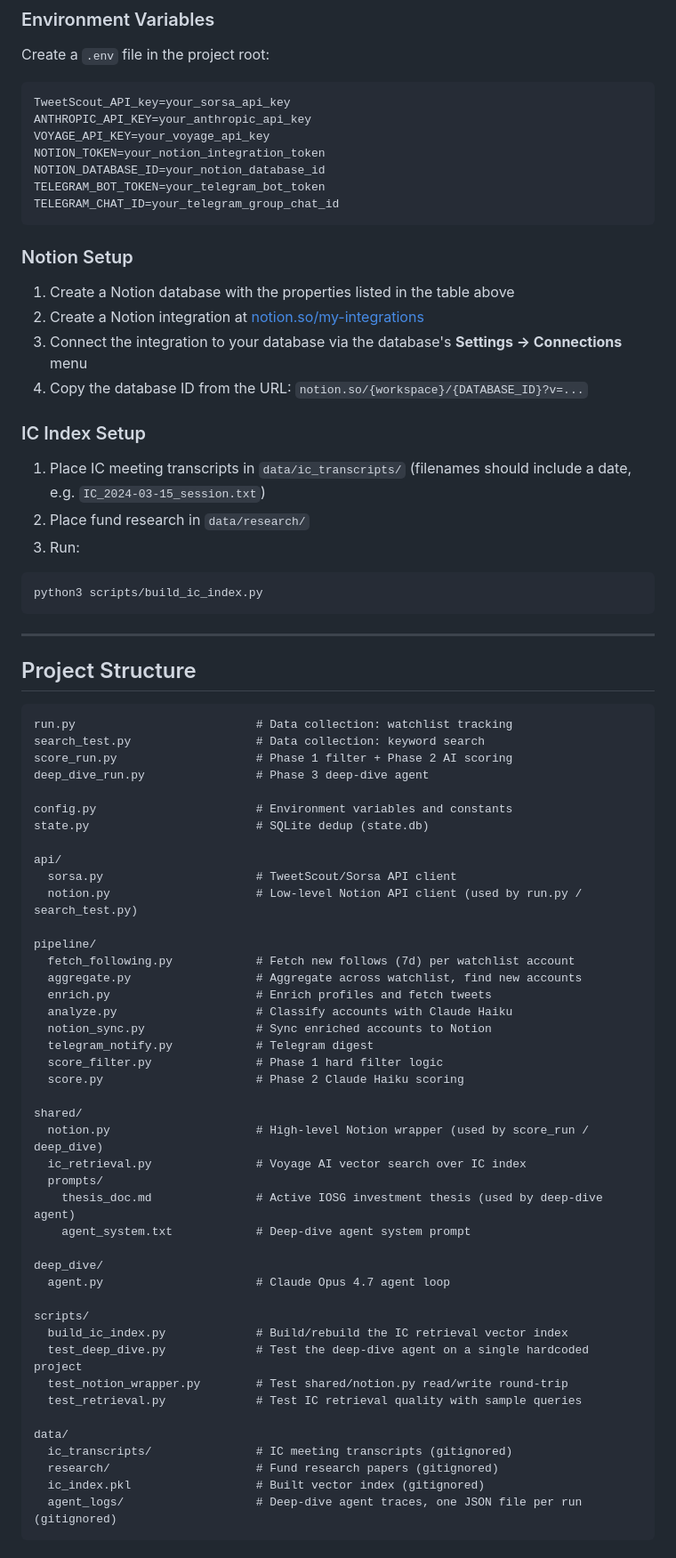
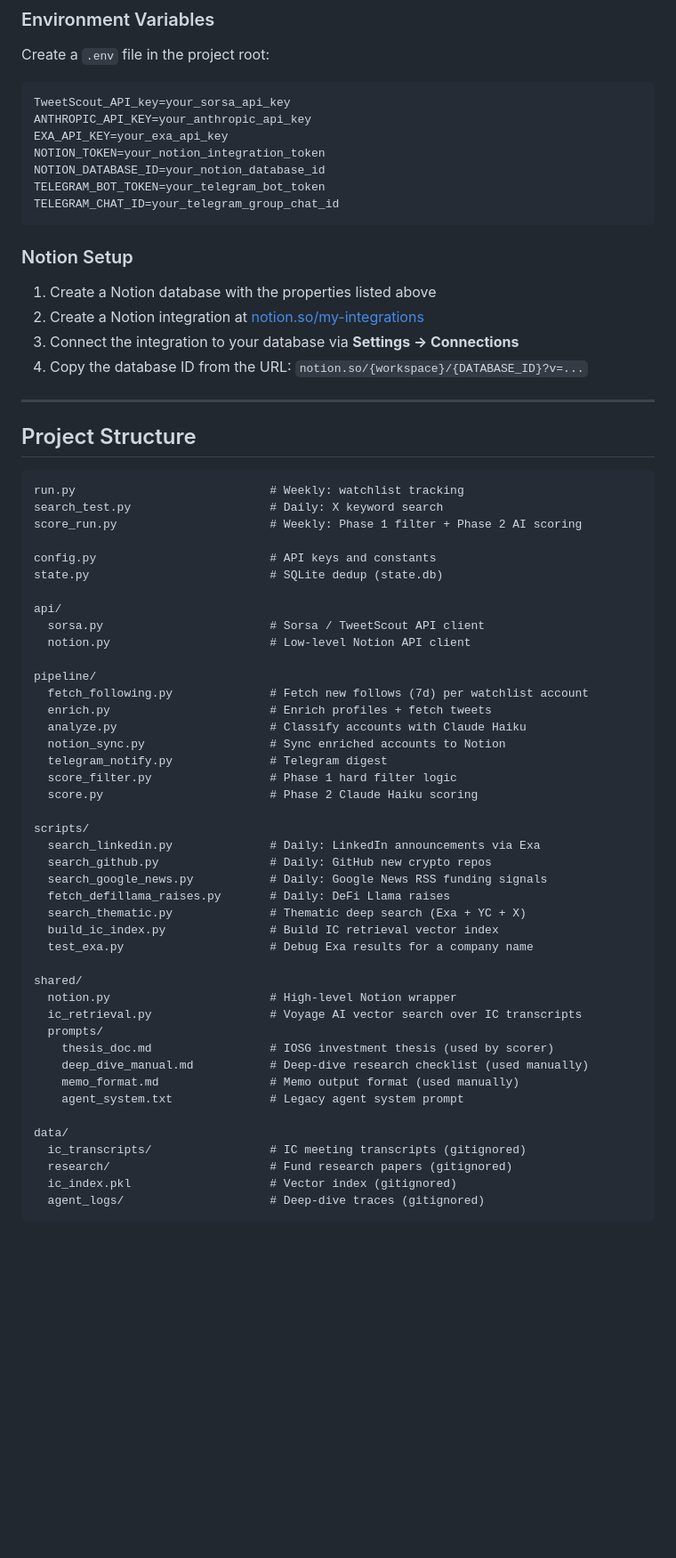
Before and after one commit to DarkoIOSG/X-deal-sourcing, a Markdown page: README.md, the part around one of its changes. Shown at 89% size. Rendered like a GitHub page; blank space fills up the shorter version.

````diff
--- a/README.md
+++ b/README.md
@@ -250,7 +270,7 @@ Create a `.env` file in the project root:
 ```
 TweetScout_API_key=your_sorsa_api_key
 ANTHROPIC_API_KEY=your_anthropic_api_key
-VOYAGE_API_KEY=your_voyage_api_key
+EXA_API_KEY=your_exa_api_key
 NOTION_TOKEN=your_notion_integration_token
 NOTION_DATABASE_ID=your_notion_database_id
 TELEGRAM_BOT_TOKEN=your_telegram_bot_token
@@ -259,66 +279,57 @@ TELEGRAM_CHAT_ID=your_telegram_group_chat_id
 
 ### Notion Setup
 
-1. Create a Notion database with the properties listed in the table above
+1. Create a Notion database with the properties listed above
 2. Create a Notion integration at [notion.so/my-integrations](https://www.notion.so/my-integrations)
-3. Connect the integration to your database via the database's **Settings → Connections** menu
+3. Connect the integration to your database via **Settings → Connections**
 4. Copy the database ID from the URL: `notion.so/{workspace}/{DATABASE_ID}?v=...`
-
-### IC Index Setup
-
-1. Place IC meeting transcripts in `data/ic_transcripts/` (filenames should include a date, e.g. `IC_2024-03-15_session.txt`)
-2. Place fund research in `data/research/`
-3. Run:
-```bash
-python3 scripts/build_ic_index.py
-```
 
 ---
 
 ## Project Structure
 
 ```
-run.py                          # Data collection: watchlist tracking
-search_test.py                  # Data collection: keyword search
-score_run.py                    # Phase 1 filter + Phase 2 AI scoring
-deep_dive_run.py                # Phase 3 deep-dive agent
+run.py                            # Weekly: watchlist tracking
+search_test.py                    # Daily: X keyword search
+score_run.py                      # Weekly: Phase 1 filter + Phase 2 AI scoring
 
-config.py                       # Environment variables and constants
-state.py                        # SQLite dedup (state.db)
+config.py                         # API keys and constants
+state.py                          # SQLite dedup (state.db)
 
 api/
-  sorsa.py                      # TweetScout/Sorsa API client
-  notion.py                     # Low-level Notion API client (used by run.py / search_test.py)
+  sorsa.py                        # Sorsa / TweetScout API client
+  notion.py                       # Low-level Notion API client
 
 pipeline/
-  fetch_following.py            # Fetch new follows (7d) per watchlist account
-  aggregate.py                  # Aggregate across watchlist, find new accounts
-  enrich.py                     # Enrich profiles and fetch tweets
-  analyze.py                    # Classify accounts with Claude Haiku
-  notion_sync.py                # Sync enriched accounts to Notion
-  telegram_notify.py            # Telegram digest
-  score_filter.py               # Phase 1 hard filter logic
-  score.py                      # Phase 2 Claude Haiku scoring
+  fetch_following.py              # Fetch new follows (7d) per watchlist account
+  enrich.py                       # Enrich profiles + fetch tweets
+  analyze.py                      # Classify accounts with Claude Haiku
+  notion_sync.py                  # Sync enriched accounts to Notion
+  telegram_notify.py              # Telegram digest
+  score_filter.py                 # Phase 1 hard filter logic
+  score.py                        # Phase 2 Claude Haiku scoring
+
+scripts/
+  search_linkedin.py              # Daily: LinkedIn announcements via Exa
+  search_github.py                # Daily: GitHub new crypto repos
+  search_google_news.py           # Daily: Google News RSS funding signals
+  fetch_defillama_raises.py       # Daily: DeFi Llama raises
+  search_thematic.py              # Thematic deep search (Exa + YC + X)
+  build_ic_index.py               # Build IC retrieval vector index
+  test_exa.py                     # Debug Exa results for a company name
 
 shared/
-  notion.py                     # High-level Notion wrapper (used by score_run / deep_dive)
-  ic_retrieval.py               # Voyage AI vector search over IC index
+  notion.py                       # High-level Notion wrapper
+  ic_retrieval.py                 # Voyage AI vector search over IC transcripts
   prompts/
-    thesis_doc.md               # Active IOSG investment thesis (used by deep-dive agent)
-    agent_system.txt            # Deep-dive agent system prompt
-
-deep_dive/
-  agent.py                      # Claude Opus 4.7 agent loop
-
-scripts/
-  build_ic_index.py             # Build/rebuild the IC retrieval vector index
-  test_deep_dive.py             # Test the deep-dive agent on a single hardcoded project
-  test_notion_wrapper.py        # Test shared/notion.py read/write round-trip
-  test_retrieval.py             # Test IC retrieval quality with sample queries
+    thesis_doc.md                 # IOSG investment thesis (used by scorer)
+    deep_dive_manual.md           # Deep-dive research checklist (used manually)
+    memo_format.md                # Memo output format (used manually)
+    agent_system.txt              # Legacy agent system prompt
 
 data/
-  ic_transcripts/               # IC meeting transcripts (gitignored)
-  research/                     # Fund research papers (gitignored)
-  ic_index.pkl                  # Built vector index (gitignored)
-  agent_logs/                   # Deep-dive agent traces, one JSON file per run (gitignored)
+  ic_transcripts/                 # IC meeting transcripts (gitignored)
+  research/                       # Fund research papers (gitignored)
+  ic_index.pkl                    # Vector index (gitignored)
+  agent_logs/                     # Deep-dive traces (gitignored)
 ```
````
Also changed, not shown: other parts of README.md (+173 -188 lines).
